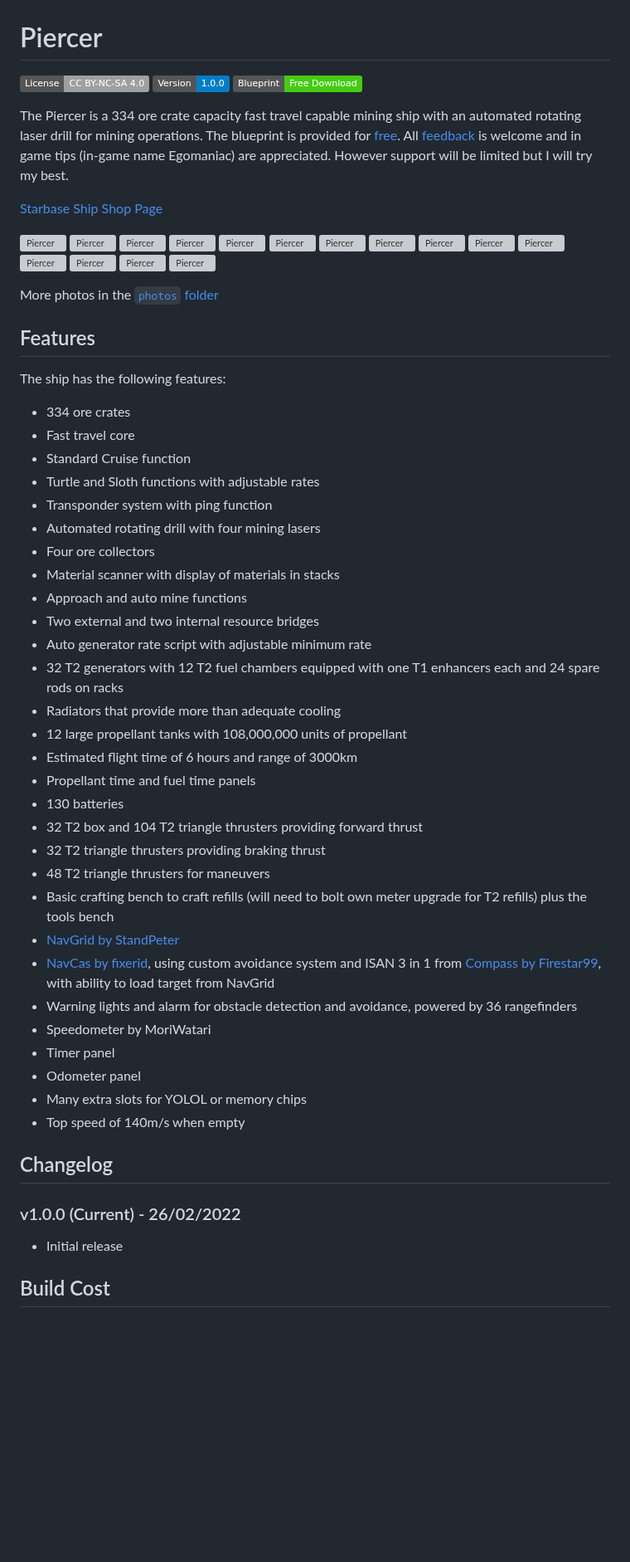
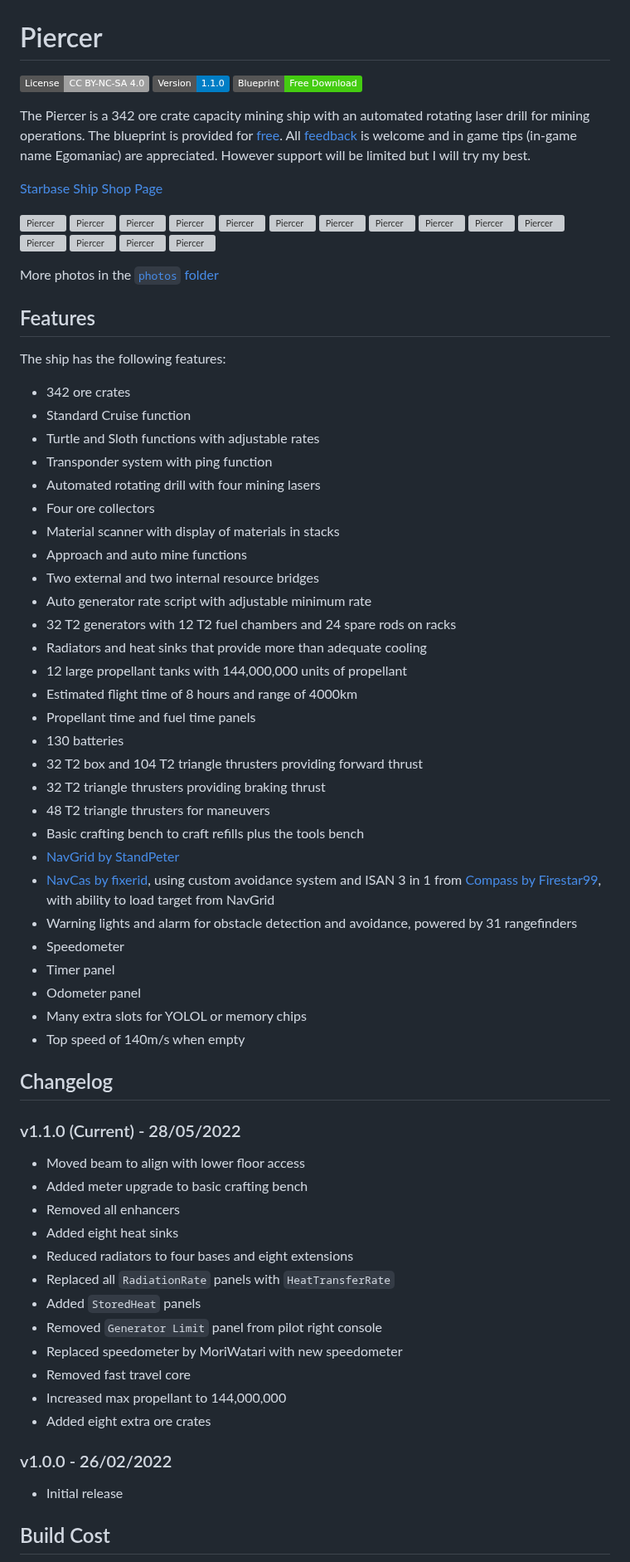
Before and after one commit to EGO-Tech/starbase-ships, a Markdown page: piercer/README.md, the part around one of its changes. Shown at 83% size. GitHub-like rendering; badges without logos; blank space fills up the shorter version; grey boxes are pictures that could not be loaded.

```diff
--- a/piercer/README.md
+++ b/piercer/README.md
@@ -1,10 +1,10 @@
 # Piercer
 
 [![CC BY-NC-SA 4.0](https://img.shields.io/badge/License-CC%20BY--NC--SA%204.0-lightgrey.svg)](http://creativecommons.org/licenses/by-nc-sa/4.0/)
-[![Version](https://img.shields.io/static/v1?label=Version&message=1.0.0&color=blue)](#changelog)
+[![Version](https://img.shields.io/static/v1?label=Version&message=1.1.0&color=blue)](#changelog)
 [![Blueprint](https://img.shields.io/static/v1?label=Blueprint&message=Free%20Download&color=brightgreen)](#download-blueprint)
 
-The Piercer is a 334 ore crate capacity fast travel capable mining ship with an automated rotating laser drill for mining operations.
+The Piercer is a 342 ore crate capacity mining ship with an automated rotating laser drill for mining operations.
 The blueprint is provided for [free](#download-blueprint). All [feedback](#providing-feedback) is welcome and in game tips (in-game name Egomaniac) are appreciated. However support will be limited but I will try my best.
 
 [Starbase Ship Shop Page](https://sb-creators.org/makers/Egomaniac/ship/%5BFREE%5D%20Piercer)
@@ -21,8 +21,7 @@ More photos in the [`photos` folder](photos)
 
 The ship has the following features:
 
-- 334 ore crates
-- Fast travel core
+- 342 ore crates
 - Standard Cruise function
 - Turtle and Sloth functions with adjustable rates
 - Transponder system with ping function
@@ -32,20 +31,20 @@ The ship has the following features:
 - Approach and auto mine functions
 - Two external and two internal resource bridges
 - Auto generator rate script with adjustable minimum rate
-- 32 T2 generators with 12 T2 fuel chambers equipped with one T1 enhancers each and 24 spare rods on racks
-- Radiators that provide more than adequate cooling
-- 12 large propellant tanks with 108,000,000 units of propellant
-- Estimated flight time of 6 hours and range of 3000km
+- 32 T2 generators with 12 T2 fuel chambers and 24 spare rods on racks
+- Radiators and heat sinks that provide more than adequate cooling
+- 12 large propellant tanks with 144,000,000 units of propellant
+- Estimated flight time of 8 hours and range of 4000km
 - Propellant time and fuel time panels
 - 130 batteries
 - 32 T2 box and 104 T2 triangle thrusters providing forward thrust
 - 32 T2 triangle thrusters providing braking thrust
 - 48 T2 triangle thrusters for maneuvers
-- Basic crafting bench to craft refills (will need to bolt own meter upgrade for T2 refills) plus the tools bench
+- Basic crafting bench to craft refills plus the tools bench
 - [NavGrid by StandPeter](https://github.com/pcbennion/starbase-navgrid)
 - [NavCas by fixerid](https://github.com/fixerid/sb-projects/tree/main/NavCas), using custom avoidance system and ISAN 3 in 1 from [Compass by Firestar99](https://gitlab.com/Firestar99/yolol/-/blob/master/src/compass/README.md), with ability to load target from NavGrid
-- Warning lights and alarm for obstacle detection and avoidance, powered by 36 rangefinders
-- Speedometer by MoriWatari
+- Warning lights and alarm for obstacle detection and avoidance, powered by 31 rangefinders
+- Speedometer
 - Timer panel
 - Odometer panel
 - Many extra slots for YOLOL or memory chips
@@ -53,7 +52,22 @@ The ship has the following features:
 
 ## Changelog
 
-### v1.0.0 (Current) - 26/02/2022
+### v1.1.0 (Current) - 28/05/2022
+
+- Moved beam to align with lower floor access
+- Added meter upgrade to basic crafting bench
+- Removed all enhancers
+- Added eight heat sinks
+- Reduced radiators to four bases and eight extensions
+- Replaced all `RadiationRate` panels with `HeatTransferRate`
+- Added `StoredHeat` panels
+- Removed `Generator Limit` panel from pilot right console
+- Replaced speedometer by MoriWatari with new speedometer
+- Removed fast travel core
+- Increased max propellant to 144,000,000
+- Added eight extra ore crates
+
+### v1.0.0 - 26/02/2022
 
 - Initial release
 
```
Also changed, not shown: other parts of piercer/README.md (+8 -11 lines), README.md (+6 -6 lines), piercer/images/build_cost.png, piercer/images/pilot_right_console.jpg, 3 other files.
